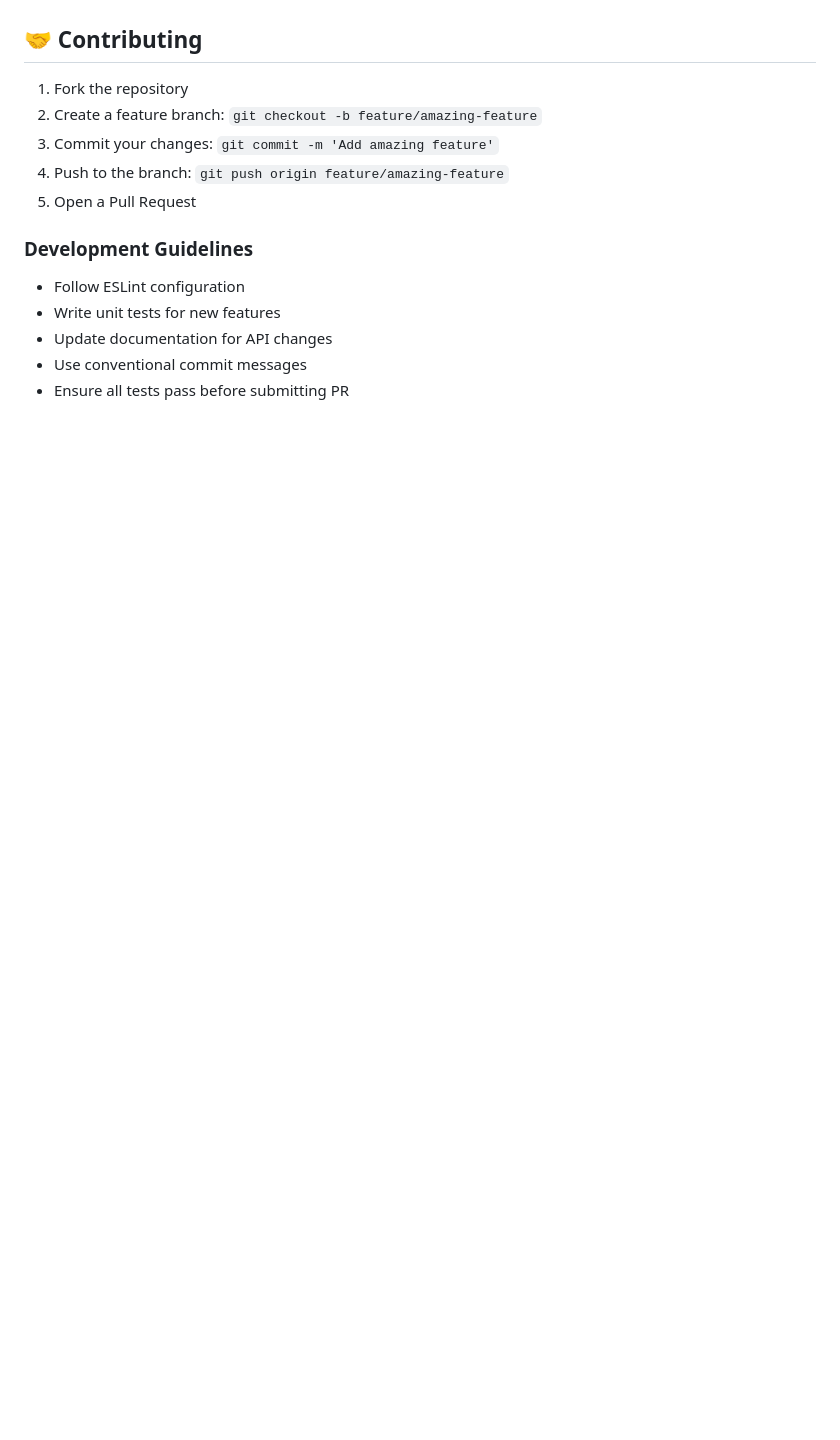
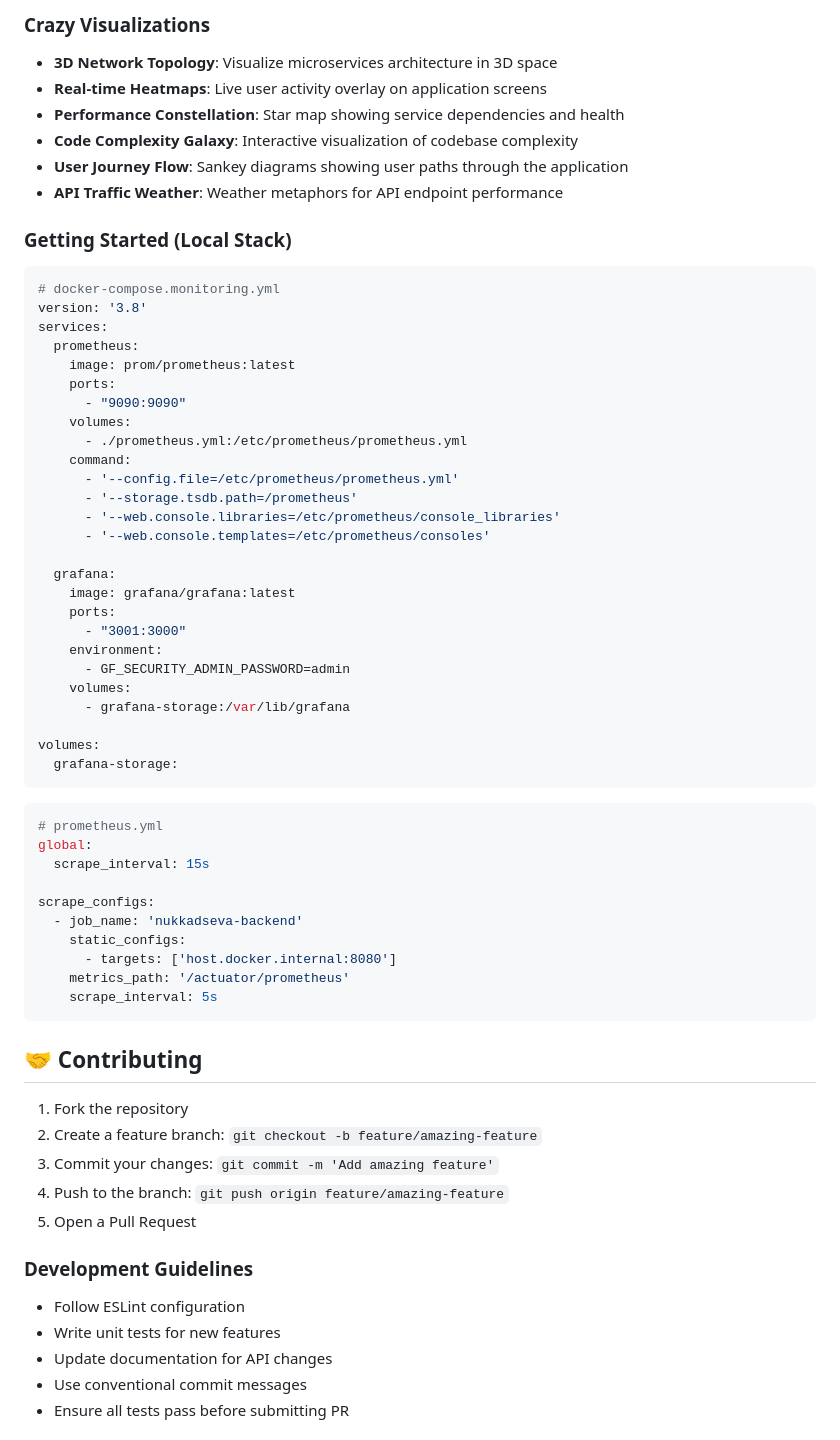
Before and after one commit to yusuf7861/NukkadSeva-backend, a Markdown page: README.md, the part around one of its changes. GitHub-like rendering; blank space fills up the shorter version.

````diff
--- a/README.md
+++ b/README.md
@@ -210,3 +286,55 @@ docker-compose up -d
+### Crazy Visualizations
+
+- **3D Network Topology**: Visualize microservices architecture in 3D space
+- **Real-time Heatmaps**: Live user activity overlay on application screens
+- **Performance Constellation**: Star map showing service dependencies and health
+- **Code Complexity Galaxy**: Interactive visualization of codebase complexity
+- **User Journey Flow**: Sankey diagrams showing user paths through the application
+- **API Traffic Weather**: Weather metaphors for API endpoint performance
+
+### Getting Started (Local Stack)
+
+```yaml
+# docker-compose.monitoring.yml
+version: '3.8'
+services:
+  prometheus:
+    image: prom/prometheus:latest
+    ports:
+      - "9090:9090"
+    volumes:
+      - ./prometheus.yml:/etc/prometheus/prometheus.yml
+    command:
+      - '--config.file=/etc/prometheus/prometheus.yml'
+      - '--storage.tsdb.path=/prometheus'
+      - '--web.console.libraries=/etc/prometheus/console_libraries'
+      - '--web.console.templates=/etc/prometheus/consoles'
+
+  grafana:
+    image: grafana/grafana:latest
+    ports:
+      - "3001:3000"
+    environment:
+      - GF_SECURITY_ADMIN_PASSWORD=admin
+    volumes:
+      - grafana-storage:/var/lib/grafana
+
+volumes:
+  grafana-storage:
+```
+
+```yaml
+# prometheus.yml
+global:
+  scrape_interval: 15s
+
+scrape_configs:
+  - job_name: 'nukkadseva-backend'
+    static_configs:
+      - targets: ['host.docker.internal:8080']
+    metrics_path: '/actuator/prometheus'
+    scrape_interval: 5s
+```
 
 ## 🤝 Contributing
 
````
Also changed, not shown: other parts of README.md (+78 -2 lines).
